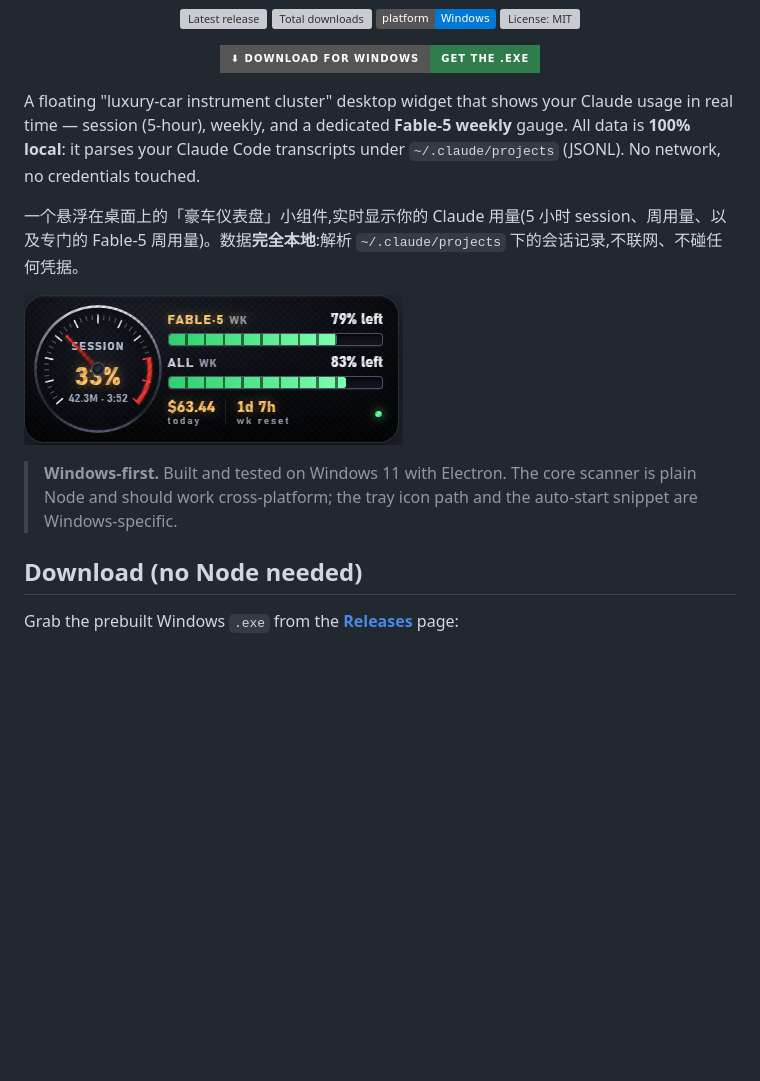
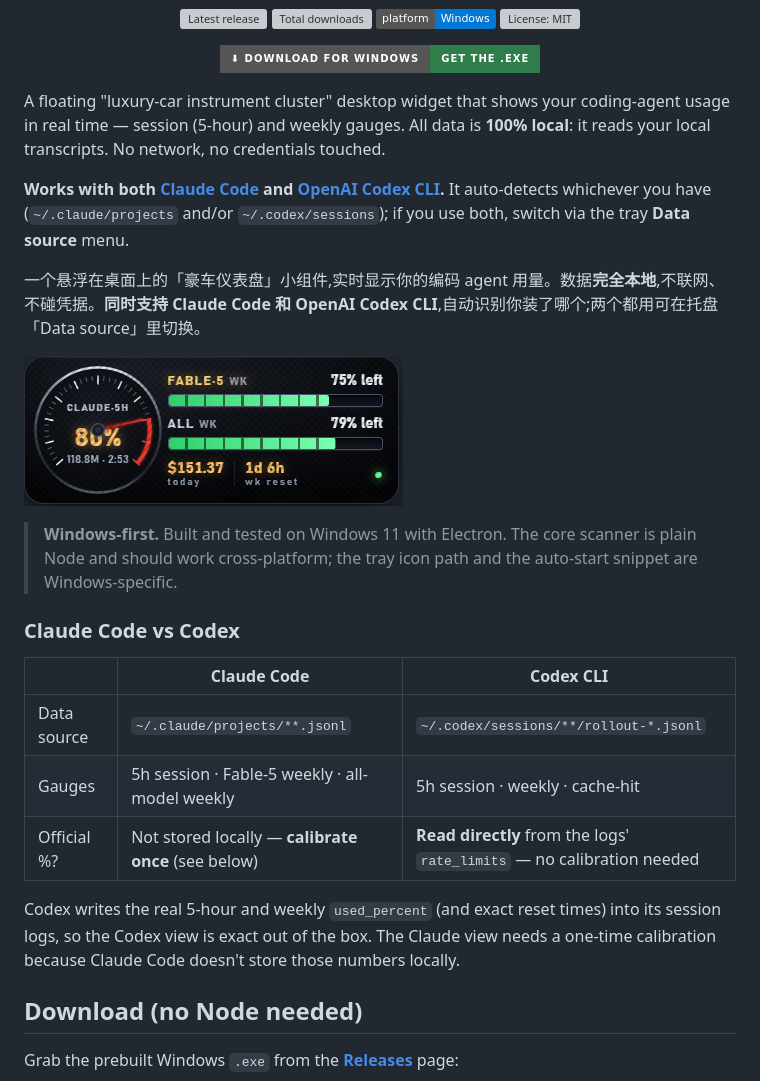
Before and after one commit to rxdage/claude-usage-dashboard, a Markdown page: README.md, the part around the change. GitHub-like rendering; pictures changed too: docs/preview.png; badges without logos; blank space fills up the shorter version; grey boxes are pictures that could not be loaded.

```diff
--- a/README.md
+++ b/README.md
@@ -13,18 +13,34 @@
   </a>
 </p>
 
-A floating "luxury-car instrument cluster" desktop widget that shows your Claude
-usage in real time — session (5-hour), weekly, and a dedicated **Fable-5 weekly**
-gauge. All data is **100% local**: it parses your Claude Code transcripts under
-`~/.claude/projects` (JSONL). No network, no credentials touched.
+A floating "luxury-car instrument cluster" desktop widget that shows your coding-agent
+usage in real time — session (5-hour) and weekly gauges. All data is **100% local**:
+it reads your local transcripts. No network, no credentials touched.
 
-一个悬浮在桌面上的「豪车仪表盘」小组件,实时显示你的 Claude 用量(5 小时 session、周用量、以及专门的 Fable-5 周用量)。数据**完全本地**:解析 `~/.claude/projects` 下的会话记录,不联网、不碰任何凭据。
+**Works with both [Claude Code](https://claude.com/claude-code) and
+[OpenAI Codex CLI](https://github.com/openai/codex).** It auto-detects whichever you
+have (`~/.claude/projects` and/or `~/.codex/sessions`); if you use both, switch via
+the tray **Data source** menu.
+
+一个悬浮在桌面上的「豪车仪表盘」小组件,实时显示你的编码 agent 用量。数据**完全本地**,不联网、不碰凭据。**同时支持 Claude Code 和 OpenAI Codex CLI**,自动识别你装了哪个;两个都用可在托盘「Data source」里切换。
 
 ![preview](docs/preview.png)
 
 > **Windows-first.** Built and tested on Windows 11 with Electron. The core
 > scanner is plain Node and should work cross-platform; the tray icon path and
 > the auto-start snippet are Windows-specific.
+
+### Claude Code vs Codex
+
+| | Claude Code | Codex CLI |
+|---|---|---|
+| Data source | `~/.claude/projects/**.jsonl` | `~/.codex/sessions/**/rollout-*.jsonl` |
+| Gauges | 5h session · Fable-5 weekly · all-model weekly | 5h session · weekly · cache-hit |
+| Official %? | Not stored locally — **calibrate once** (see below) | **Read directly** from the logs' `rate_limits` — no calibration needed |
+
+Codex writes the real 5-hour and weekly `used_percent` (and exact reset times) into
+its session logs, so the Codex view is exact out of the box. The Claude view needs a
+one-time calibration because Claude Code doesn't store those numbers locally.
 
 ## Download (no Node needed)
 
```
Also changed, not shown: 8 other files.
